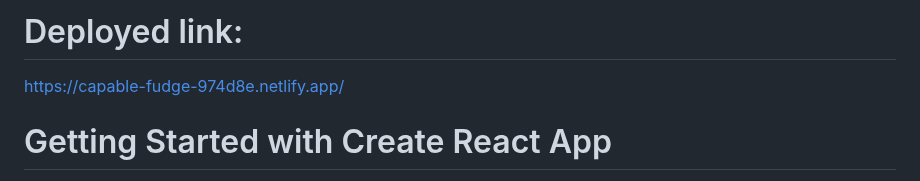
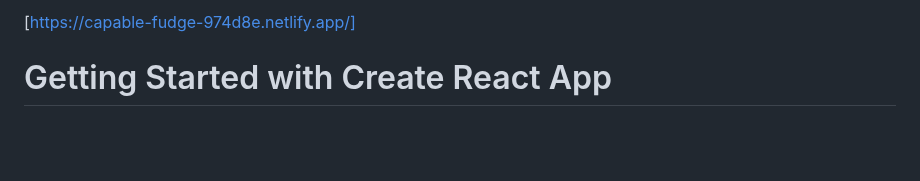
Before and after one commit to ananyeah30/reactApp-BMI, a Markdown page: README.md, the part around the change. Drawn GitHub-style; blank space fills up the shorter version.

```diff
--- a/README.md
+++ b/README.md
@@ -1,6 +1,4 @@
-# Deployed link:
-[https://capable-fudge-974d8e.netlify.app/](url)
-
+[https://capable-fudge-974d8e.netlify.app/]
 
 # Getting Started with Create React App
 
```
